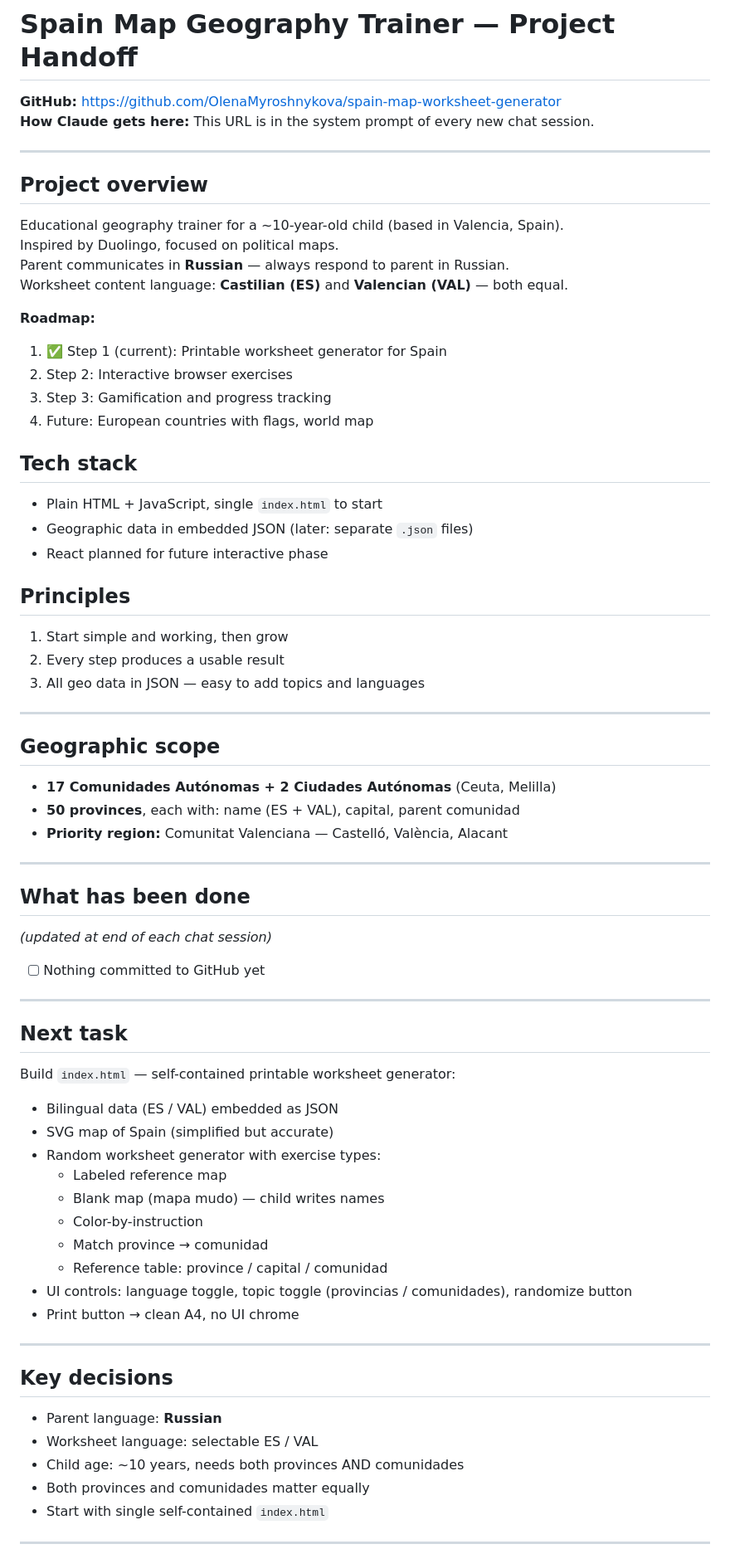
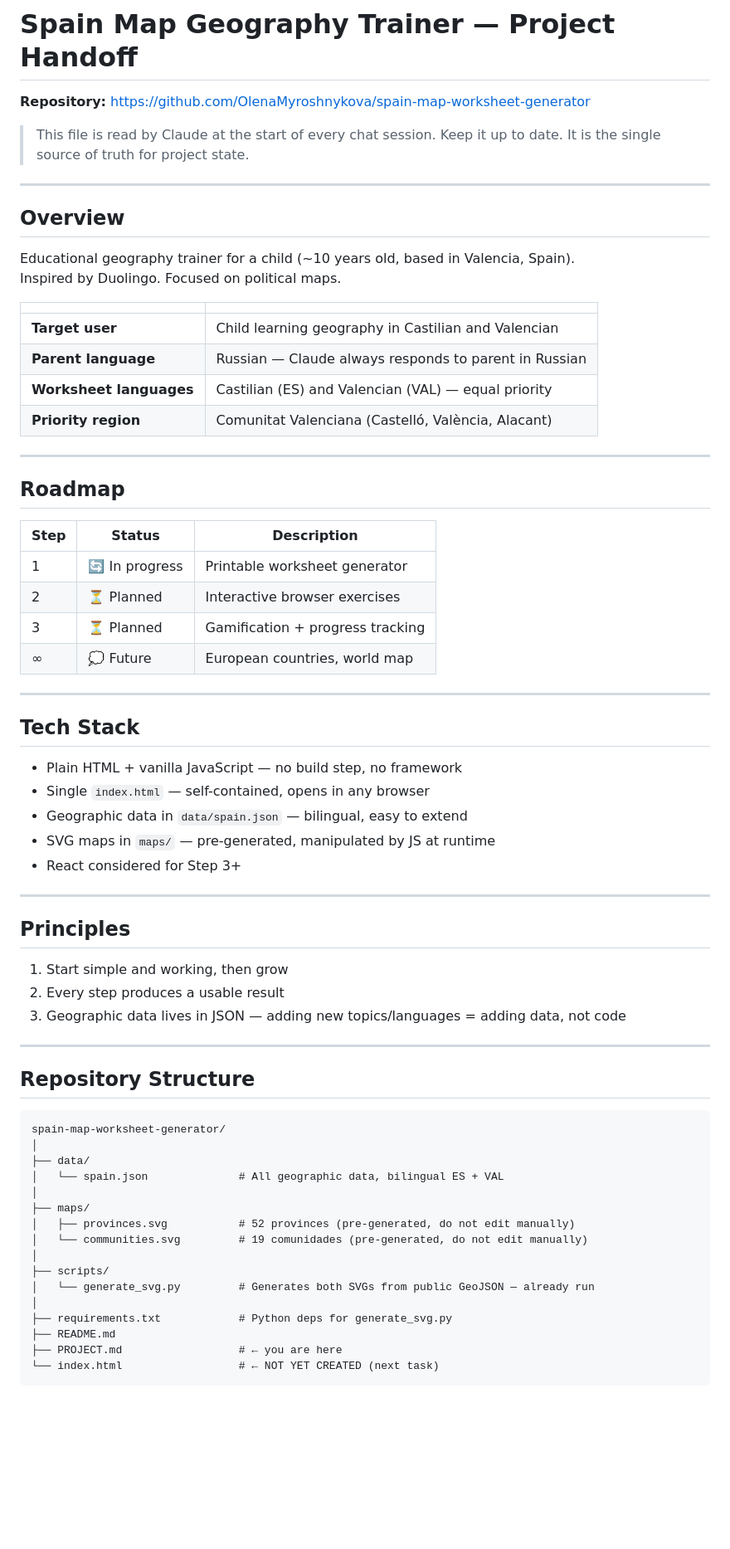
Before and after one commit to OlenaMyroshnykova/spain-map-worksheet-generator, a Markdown page: PROJECT.md, the part around one of its changes. Shown at 83% size. Drawn GitHub-style; blank space fills up the shorter version.

Commit message:
Revise PROJECT.md for clarity and structure; update overview, roadmap, tech stack, and data reference sections

````diff
--- a/PROJECT.md
+++ b/PROJECT.md
@@ -1,66 +1,73 @@
 # Spain Map Geography Trainer — Project Handoff
 
-**GitHub:** https://github.com/OlenaMyroshnykova/spain-map-worksheet-generator
-**How Claude gets here:** This URL is in the system prompt of every new chat session.
+**Repository:** https://github.com/OlenaMyroshnykova/spain-map-worksheet-generator
+
+> This file is read by Claude at the start of every chat session.
+> Keep it up to date. It is the single source of truth for project state.
 
 ---
 
-## Project overview
-Educational geography trainer for a ~10-year-old child (based in Valencia, Spain).
-Inspired by Duolingo, focused on political maps.
-Parent communicates in **Russian** — always respond to parent in Russian.
-Worksheet content language: **Castilian (ES)** and **Valencian (VAL)** — both equal.
+## Overview
 
-**Roadmap:**
-1. ✅ Step 1 (current): Printable worksheet generator for Spain
-2. Step 2: Interactive browser exercises
-3. Step 3: Gamification and progress tracking
-4. Future: European countries with flags, world map
+Educational geography trainer for a child (~10 years old, based in Valencia, Spain).
+Inspired by Duolingo. Focused on political maps.
 
-## Tech stack
-- Plain HTML + JavaScript, single `index.html` to start
-- Geographic data in embedded JSON (later: separate `.json` files)
-- React planned for future interactive phase
-
-## Principles
-1. Start simple and working, then grow
-2. Every step produces a usable result
-3. All geo data in JSON — easy to add topics and languages
+| | |
+|---|---|
+| **Target user** | Child learning geography in Castilian and Valencian |
+| **Parent language** | Russian — Claude always responds to parent in Russian |
+| **Worksheet languages** | Castilian (ES) and Valencian (VAL) — equal priority |
+| **Priority region** | Comunitat Valenciana (Castelló, València, Alacant) |
 
 ---
 
-## Geographic scope
-- **17 Comunidades Autónomas + 2 Ciudades Autónomas** (Ceuta, Melilla)
-- **50 provinces**, each with: name (ES + VAL), capital, parent comunidad
-- **Priority region:** Comunitat Valenciana — Castelló, València, Alacant
+## Roadmap
+
+| Step | Status | Description |
+|------|--------|-------------|
+| 1 | 🔄 In progress | Printable worksheet generator |
+| 2 | ⏳ Planned | Interactive browser exercises |
+| 3 | ⏳ Planned | Gamification + progress tracking |
+| ∞ | 💭 Future | European countries, world map |
 
 ---
 
-## What has been done
-*(updated at end of each chat session)*
+## Tech Stack
 
-- [ ] Nothing committed to GitHub yet
+- Plain HTML + vanilla JavaScript — no build step, no framework
+- Single `index.html` — self-contained, opens in any browser
+- Geographic data in `data/spain.json` — bilingual, easy to extend
+- SVG maps in `maps/` — pre-generated, manipulated by JS at runtime
+- React considered for Step 3+
 
 ---
 
-## Next task
-Build `index.html` — self-contained printable worksheet generator:
-- Bilingual data (ES / VAL) embedded as JSON
-- SVG map of Spain (simplified but accurate)
-- Random worksheet generator with exercise types:
-  - Labeled reference map
-  - Blank map (mapa mudo) — child writes names
-  - Color-by-instruction
-  - Match province → comunidad
-  - Reference table: province / capital / comunidad
-- UI controls: language toggle, topic toggle (provincias / comunidades), randomize button
-- Print button → clean A4, no UI chrome
+## Principles
+
+1. Start simple and working, then grow
+2. Every step produces a usable result
+3. Geographic data lives in JSON — adding new topics/languages = adding data, not code
 
 ---
 
-## Key decisions
-- Parent language: **Russian**
-- Worksheet language: selectable ES / VAL
-- Child age: ~10 years, needs both provinces AND comunidades
-- Both provinces and comunidades matter equally
-- Start with single self-contained `index.html`
+## Repository Structure
+
+```
+spain-map-worksheet-generator/
+│
+├── data/
+│   └── spain.json              # All geographic data, bilingual ES + VAL
+│
+├── maps/
+│   ├── provinces.svg           # 52 provinces (pre-generated, do not edit manually)
+│   └── communities.svg         # 19 comunidades (pre-generated, do not edit manually)
+│
+├── scripts/
+│   └── generate_svg.py         # Generates both SVGs from public GeoJSON — already run
+│
+├── requirements.txt            # Python deps for generate_svg.py
+├── README.md
+├── PROJECT.md                  # ← you are here
+└── index.html                  # ← NOT YET CREATED (next task)
+```
+
````
Also changed, not shown: other parts of PROJECT.md (+161 -17 lines).
